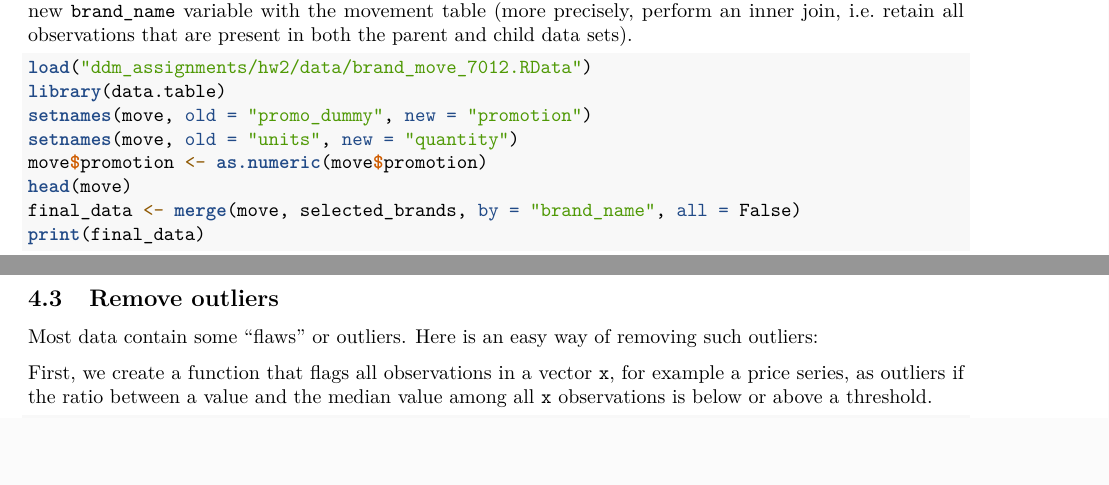
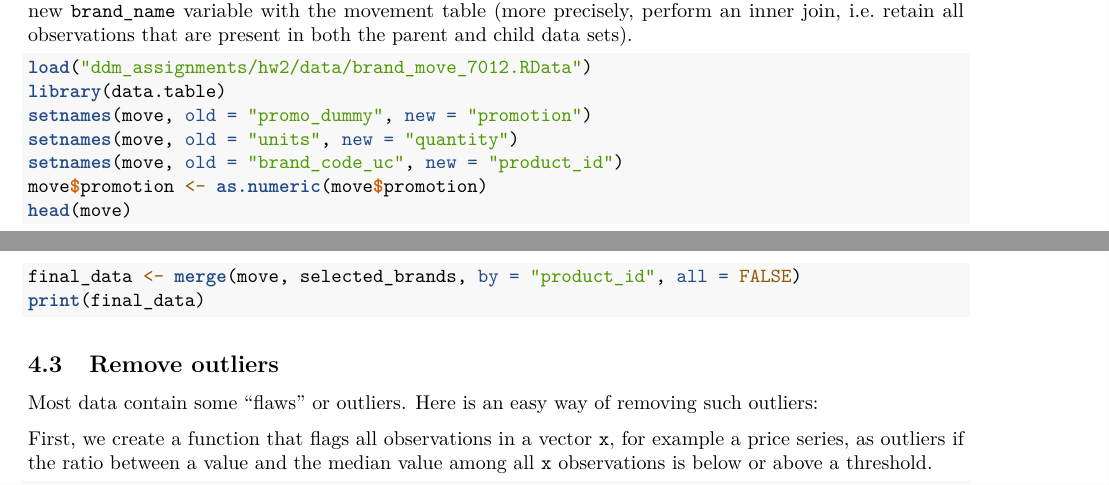
Before and after one commit to bheim/data_driven_marketing, an R Markdown document (ddm_assignments/hw2/Base-Pricing.Rmd): two parts of pages 4 and 5 of 11, joined at a grey line, cut so that both start at the same text, the shorter picture padded with empty space. Rendered offline with R 4.5, knitr and Pandoc, then LaTeX, with nearby package versions.

Commit message:
4.2 Merged - product_id

````diff
--- a/ddm_assignments/hw2/Base-Pricing.Rmd
+++ b/ddm_assignments/hw2/Base-Pricing.Rmd
@@ -139,11 +139,15 @@ load("ddm_assignments/hw2/data/brand_move_7012.RData")
 library(data.table)
 setnames(move, old = "promo_dummy", new = "promotion")
 setnames(move, old = "units", new = "quantity")
+setnames(move, old = "brand_code_uc", new = "product_id")
 move$promotion <- as.numeric(move$promotion)
 head(move)
-final_data <- merge(move, selected_brands, by = "brand_name", all = False)
+```
+```{r}
+final_data <- merge(move, selected_brands, by = "product_id", all = FALSE)
 print(final_data)
 ```
+
 ## Remove outliers
 
 Most data contain some "flaws" or outliers. Here is an easy way of removing such outliers:
````
